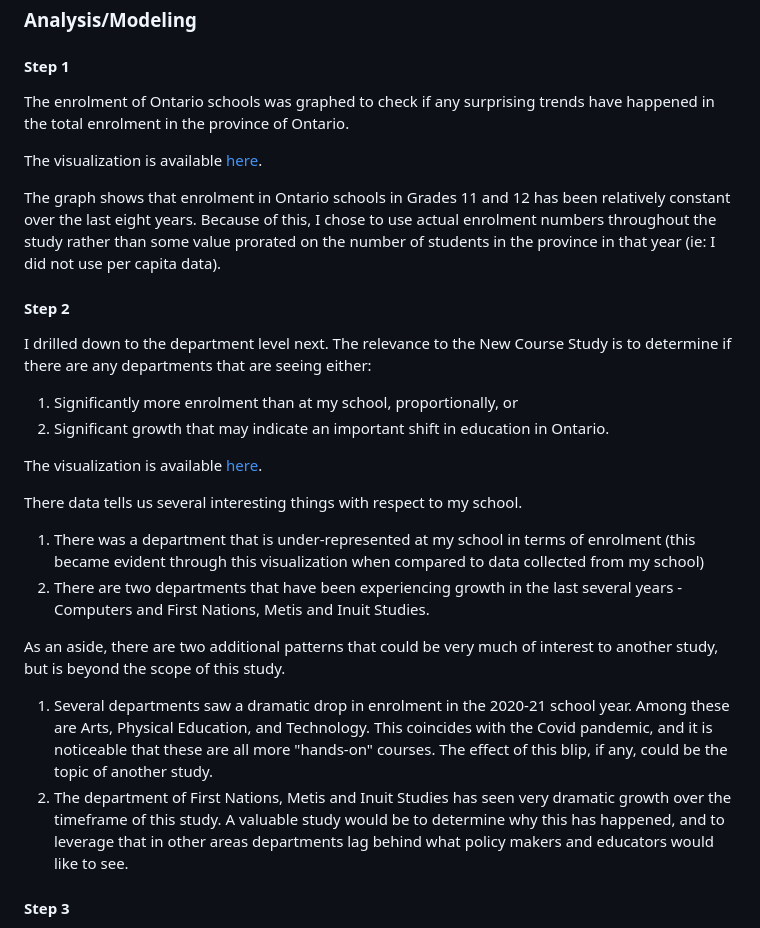
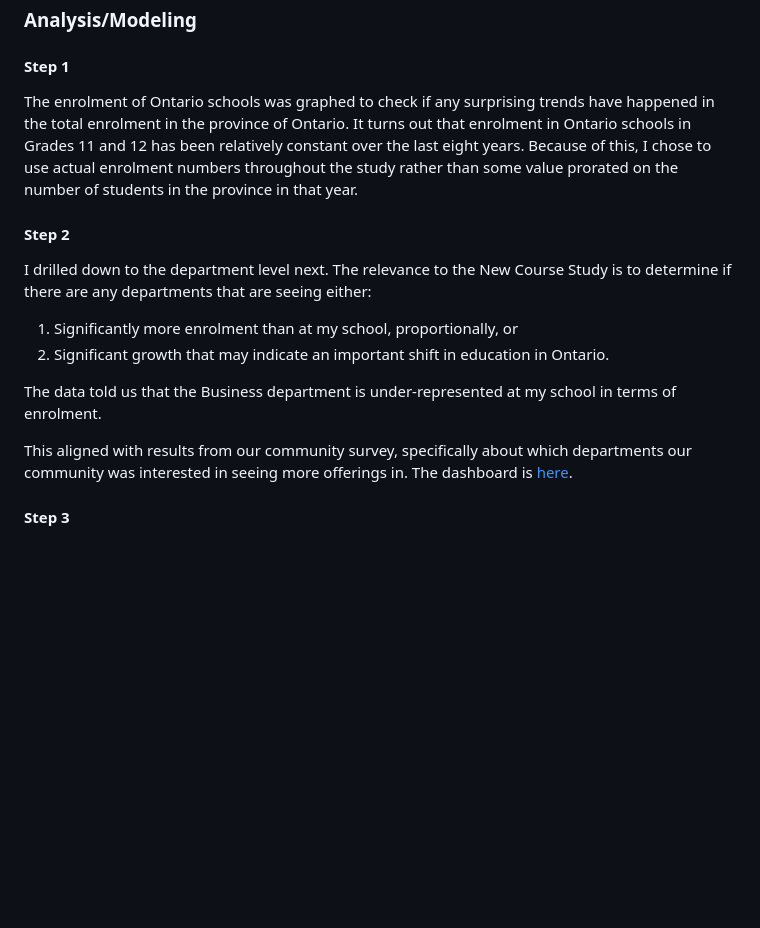
Before and after one commit to pleistra/Paul-Leistra-Portfolio, a Markdown page: README.md, the part around the change. Rendered like a GitHub page; blank space fills up the shorter version.

```diff
--- a/README.md
+++ b/README.md
@@ -41,27 +41,16 @@ BigQuery was used to clean the data:
 ### Analysis/Modeling
 
 #### Step 1
-The enrolment of Ontario schools was graphed to check if any surprising trends have happened in the total enrolment in the province of Ontario.
-
-The visualization is available [here](https://public.tableau.com/views/OntarioSecondarySchoolEnrolment/Dashboard2?:language=en-US&:sid=&:redirect=auth&:display_count=n&:origin=viz_share_link).
-
-The graph shows that enrolment in Ontario schools in Grades 11 and 12 has been relatively constant over the last eight years. Because of this, I chose to use actual enrolment numbers throughout the study rather than some value prorated on the number of students in the province in that year (ie: I did not use per capita data).
+The enrolment of Ontario schools was graphed to check if any surprising trends have happened in the total enrolment in the province of Ontario. It turns out that enrolment in Ontario schools in Grades 11 and 12 has been relatively constant over the last eight years. Because of this, I chose to use actual enrolment numbers throughout the study rather than some value prorated on the number of students in the province in that year.
 
 #### Step 2
 I drilled down to the department level next. The relevance to the New Course Study is to determine if there are any departments that are seeing either:
 1. Significantly more enrolment than at my school, proportionally, or
 2. Significant growth that may indicate an important shift in education in Ontario.
 
-The visualization is available [here](https://public.tableau.com/views/OntarioSecondarySchoolEnrolment-Departments/Sheet1?:language=en-US&:sid=&:redirect=auth&:display_count=n&:origin=viz_share_link).
+The data told us that the Business department is under-represented at my school in terms of enrolment.
 
-There data tells us several interesting things with respect to my school.
-1. There was a department that is under-represented at my school in terms of enrolment (this became evident through this visualization when compared to data collected from my school)
-2. There are two departments that have been experiencing growth in the last several years - Computers and First Nations, Metis and Inuit Studies.
-
-As an aside, there are two additional patterns that could be very much of interest to another study, but is beyond the scope of this study.
-1. Several departments saw a dramatic drop in enrolment in the 2020-21 school year. Among these are Arts, Physical Education, and Technology. This coincides with the Covid pandemic, and it is noticeable that these are all more "hands-on" courses. The effect of this blip, if any, could be the topic of another study.
-2. The department of First Nations, Metis and Inuit Studies has seen very dramatic growth over the timeframe of this study. A valuable study would be to determine why this has happened, and to leverage that in other areas departments lag behind what policy makers and educators would like to see.
-
+This aligned with results from our community survey, specifically about which departments our community was interested in seeing more offerings in. The dashboard is [here]([here](https://public.tableau.com/views/EnrolmentbyCourse/Sheet1?:language=en-US&:sid=&:redirect=auth&:display_count=n&:origin=viz_share_link).).
 #### Step 3
 I drilled down even further to the course level next. This data was used in conjunction with data from the survey of my school community. In the survey, there was a list of courses that our stakeholders (students, recent graduates, parents, teachers) would be interested in possibly adding to our program. Provincial enrolments in these courses helped inform the recommendations of the New Course Study.
 
```
